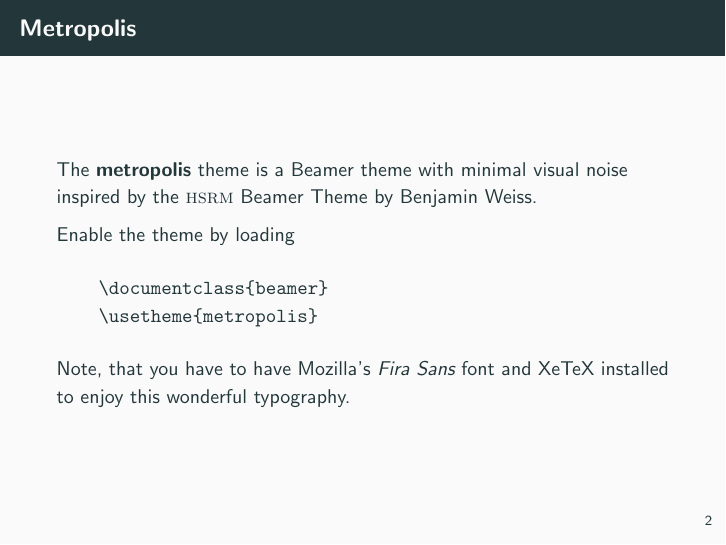
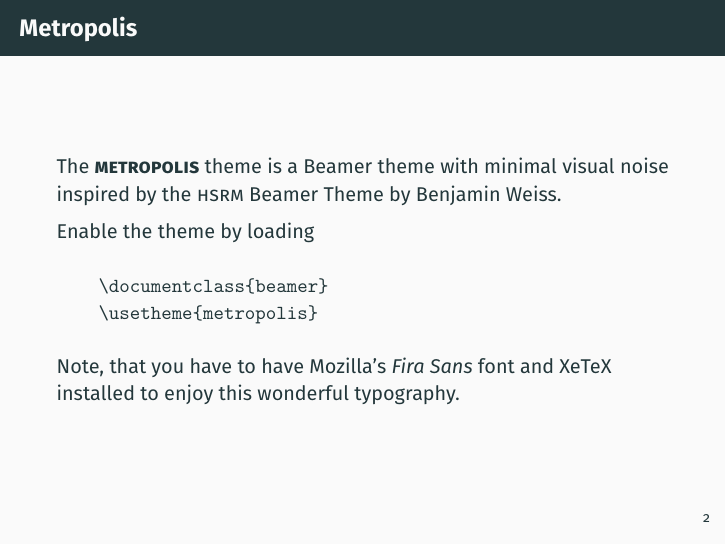
Before and after one commit to jinleizhu/conservationbiologytalk2018, LaTeX slides (main.tex): page 4 of 34. Compiled offline with pdfLaTeX.

Commit message:
use FiraSans font

```diff
--- a/main.tex
+++ b/main.tex
@@ -3,14 +3,14 @@
 \usepackage{appendixnumberbeamer}
 \usepackage{booktabs}
 \usepackage[scale=2]{ccicons}
-
+\usepackage{FiraSans}
 \usepackage{pgfplots}
 \usepgfplotslibrary{dateplot}
 \usepackage{xspace}
 \newcommand{\themename}{\textbf{\textsc{metropolis}}\xspace}
 
 \title{Restoration of riparian vegetation in the Hunhe River basin, Liaoning, China}
-%\subtitle{A modern beamer theme}
+%\subtitle{I don't have a subtitle}
 \date{19.12.2018}
 \author{Shuai Yu$^\dag$\\ Jinlei Zhu$^\ddag$}
 \institute{$^\dag$Institute of Applied Ecology, Chinese Academy of Sciences\\
```
Also changed, not shown: main.pdf.
